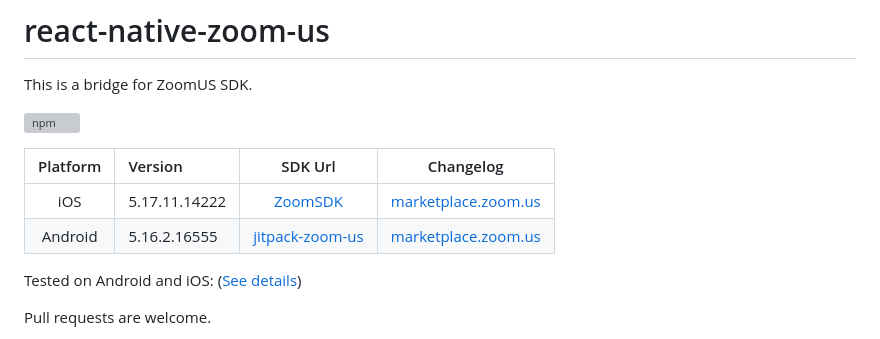
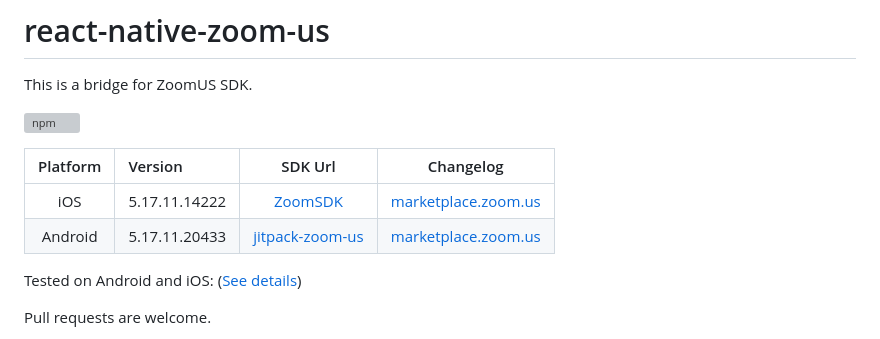
Before and after one commit to mieszko4/react-native-zoom-us, a Markdown page: README.md, the part around the change. GitHub-like rendering; grey boxes are pictures that could not be loaded.

```diff
--- a/README.md
+++ b/README.md
@@ -7,7 +7,7 @@ This is a bridge for ZoomUS SDK.
 | Platform | Version       |                                 SDK Url                                 |                                          Changelog                                          |
 | :------: | :------------ | :---------------------------------------------------------------------: | :-----------------------------------------------------------------------------------------: |
 |   iOS    | 5.17.11.14222 |      [ZoomSDK](https://github.com/zoom-us-community/zoom-sdk-pods)      |  [marketplace.zoom.us](https://marketplace.zoom.us/docs/changelog#labels/client-sdk-i-os)   |
-| Android  | 5.16.2.16555  | [jitpack-zoom-us](https://github.com/zoom-us-community/jitpack-zoom-us) | [marketplace.zoom.us](https://marketplace.zoom.us/docs/changelog#labels/client-sdk-android) |
+| Android  | 5.17.11.20433 | [jitpack-zoom-us](https://github.com/zoom-us-community/jitpack-zoom-us) | [marketplace.zoom.us](https://marketplace.zoom.us/docs/changelog#labels/client-sdk-android) |
 
 Tested on Android and iOS: ([See details](https://github.com/mieszko4/react-native-zoom-us#testing))
 
```
Also changed, not shown: CHANGELOG.md (+6 -0 lines).
